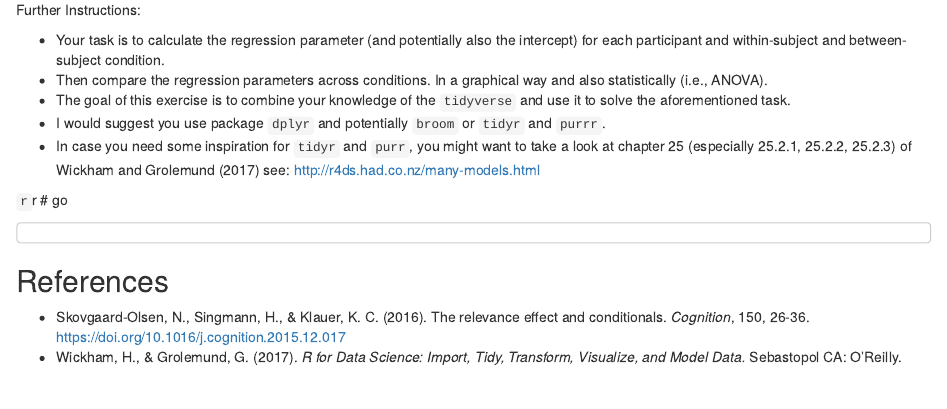
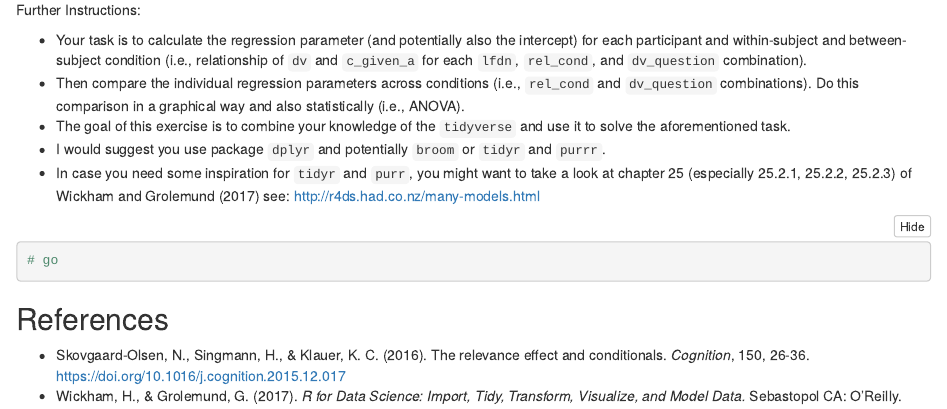
Before and after one commit to Data-on-the-Mind/2017-summer-workshop, an R Markdown document (singmann-statistical-modeling-in-r/exercises/exercise_1.Rmd): the page in a window 1100 px wide, from 3430 px down. The pictures show the output file singmann-statistical-modeling-in-r/exercises/exercise_1.nb.html that the author committed with the source, opened offline.

Commit message:
updated exercise 1

```diff
--- a/singmann-statistical-modeling-in-r/exercises/exercise_1.Rmd
+++ b/singmann-statistical-modeling-in-r/exercises/exercise_1.Rmd
@@ -114,8 +114,8 @@ ggplot(data = dat) +
 
 Further Instructions:
 
-- Your task is to calculate the regression parameter (and potentially also the intercept) for each participant and within-subject and between-subject condition.
-- Then compare the regression parameters across conditions. In a graphical way and also statistically (i.e., ANOVA).
+- Your task is to calculate the regression parameter (and potentially also the intercept) for each participant and within-subject and between-subject condition (i.e., relationship of `dv` and `c_given_a` for each `lfdn`, `rel_cond`, and `dv_question` combination).
+- Then compare the individual regression parameters across conditions (i.e., `rel_cond` and `dv_question` combinations). Do this comparison in a graphical way and also statistically (i.e., ANOVA).
 - The goal of this exercise is to combine your knowledge of the `tidyverse` and use it to solve the aforementioned task.
 - I would suggest you use package `dplyr` and potentially `broom` or `tidyr` and `purrr`.
 - In case you need some inspiration for `tidyr` and `purr`, you might want to take a look at chapter 25 (especially 25.2.1, 25.2.2, 25.2.3) of Wickham and Grolemund (2017) see: http://r4ds.had.co.nz/many-models.html
```
Also changed, not shown: singmann-statistical-modeling-in-r/exercises/exercise_1.nb.html.
